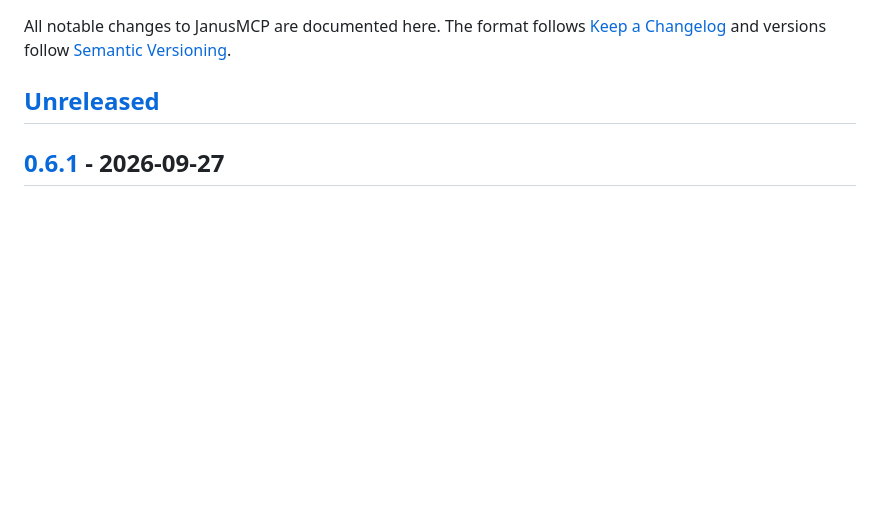
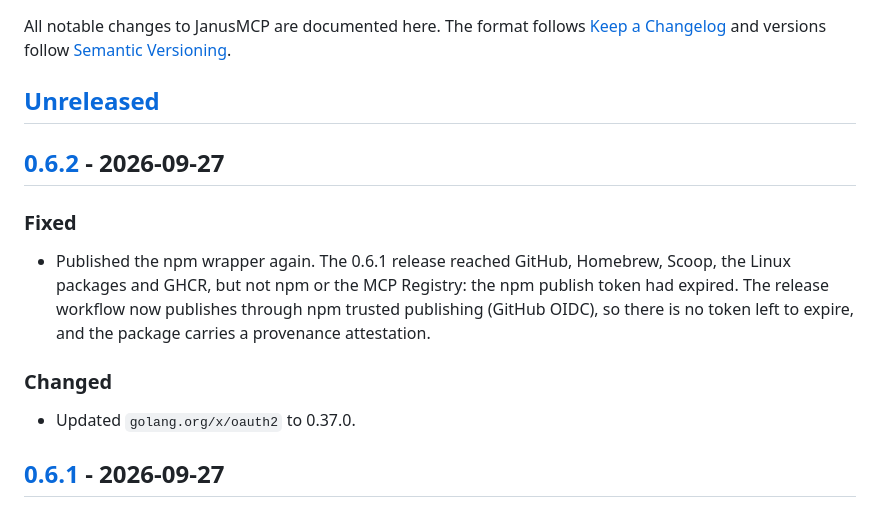
Before and after one commit to Bayway/janusmcp, a Markdown page: CHANGELOG.md, the part around one of its changes. GitHub-like rendering; blank space fills up the shorter version.

Commit message:
docs(changelog): release 0.6.2 (#36)
Claude-Session: https://claude.ai/code/session_01TH4Z2dRpFtQv8Zoch7SsBV

Co-authored-by: Claude <noreply@anthropic.com>

```diff
--- a/CHANGELOG.md
+++ b/CHANGELOG.md
@@ -5,6 +5,19 @@ All notable changes to JanusMCP are documented here. The format follows
 [Semantic Versioning](https://semver.org/).
 
 ## [Unreleased]
+
+## [0.6.2] - 2026-09-27
+
+### Fixed
+
+- Published the npm wrapper again. The 0.6.1 release reached GitHub, Homebrew, Scoop, the
+  Linux packages and GHCR, but not npm or the MCP Registry: the npm publish token had expired.
+  The release workflow now publishes through npm trusted publishing (GitHub OIDC), so there is
+  no token left to expire, and the package carries a provenance attestation.
+
+### Changed
+
+- Updated `golang.org/x/oauth2` to 0.37.0.
 
 ## [0.6.1] - 2026-09-27
 
```
Also changed, not shown: other parts of CHANGELOG.md (+2 -1 lines).
